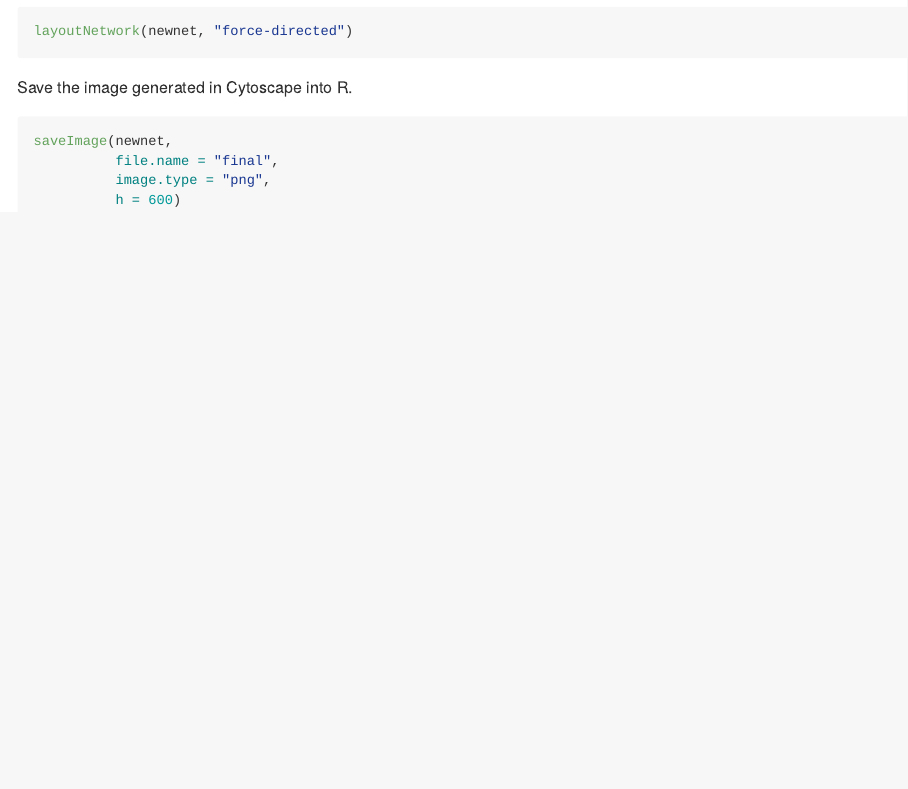
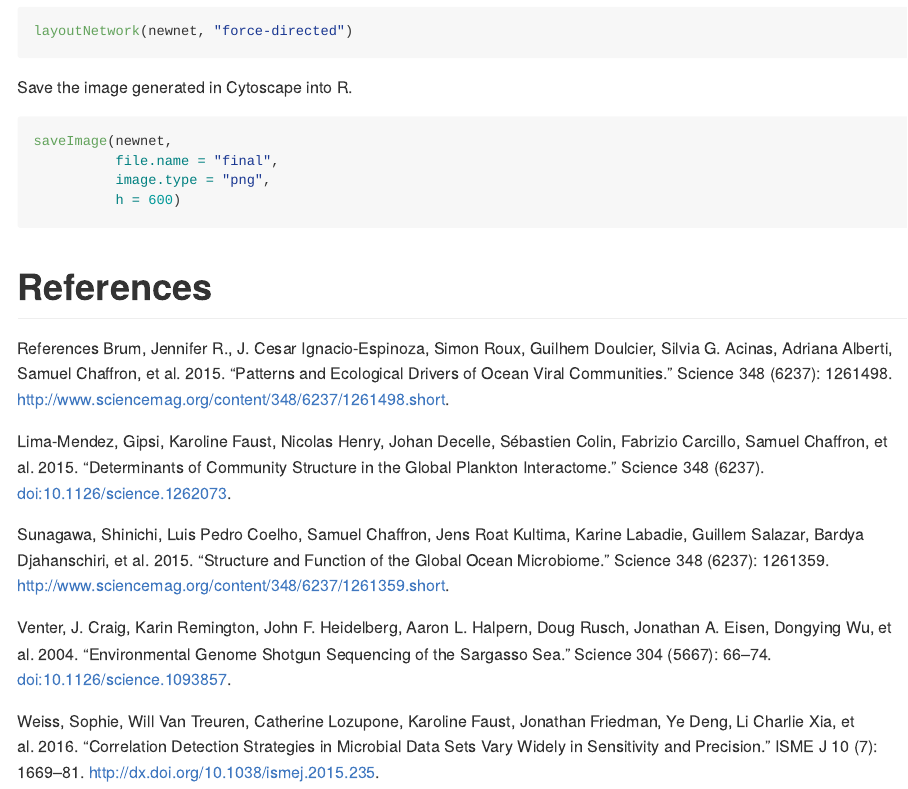
Before and after one commit to ashleylee11/bimm_143, an R Markdown document (Lecture17/MetaNetwork.Rmd): the page in a window 1100 px wide, from 8960 px down. Rendered offline with R 4.5, knitr and Pandoc, with nearby package versions; the code chunks are not run, so their results and figures are left out.

Commit message:
After kniting and added references.

````diff
--- a/Lecture17/MetaNetwork.Rmd
+++ b/Lecture17/MetaNetwork.Rmd
@@ -402,3 +402,15 @@ saveImage(newnet,
           image.type = "png",
           h = 600)
 ```
+
+# References
+References
+Brum, Jennifer R., J. Cesar Ignacio-Espinoza, Simon Roux, Guilhem Doulcier, Silvia G. Acinas, Adriana Alberti, Samuel Chaffron, et al. 2015. “Patterns and Ecological Drivers of Ocean Viral Communities.” Science 348 (6237): 1261498. http://www.sciencemag.org/content/348/6237/1261498.short.
+
+Lima-Mendez, Gipsi, Karoline Faust, Nicolas Henry, Johan Decelle, Sébastien Colin, Fabrizio Carcillo, Samuel Chaffron, et al. 2015. “Determinants of Community Structure in the Global Plankton Interactome.” Science 348 (6237). doi:10.1126/science.1262073.
+
+Sunagawa, Shinichi, Luis Pedro Coelho, Samuel Chaffron, Jens Roat Kultima, Karine Labadie, Guillem Salazar, Bardya Djahanschiri, et al. 2015. “Structure and Function of the Global Ocean Microbiome.” Science 348 (6237): 1261359. http://www.sciencemag.org/content/348/6237/1261359.short.
+
+Venter, J. Craig, Karin Remington, John F. Heidelberg, Aaron L. Halpern, Doug Rusch, Jonathan A. Eisen, Dongying Wu, et al. 2004. “Environmental Genome Shotgun Sequencing of the Sargasso Sea.” Science 304 (5667): 66–74. doi:10.1126/science.1093857.
+
+Weiss, Sophie, Will Van Treuren, Catherine Lozupone, Karoline Faust, Jonathan Friedman, Ye Deng, Li Charlie Xia, et al. 2016. “Correlation Detection Strategies in Microbial Data Sets Vary Widely in Sensitivity and Precision.” ISME J 10 (7): 1669–81. http://dx.doi.org/10.1038/ismej.2015.235.
````
Also changed, not shown: Lecture17/MetaNetwork.md (added), Lecture17/demo.png, Lecture17/final.png, 2 other files.
